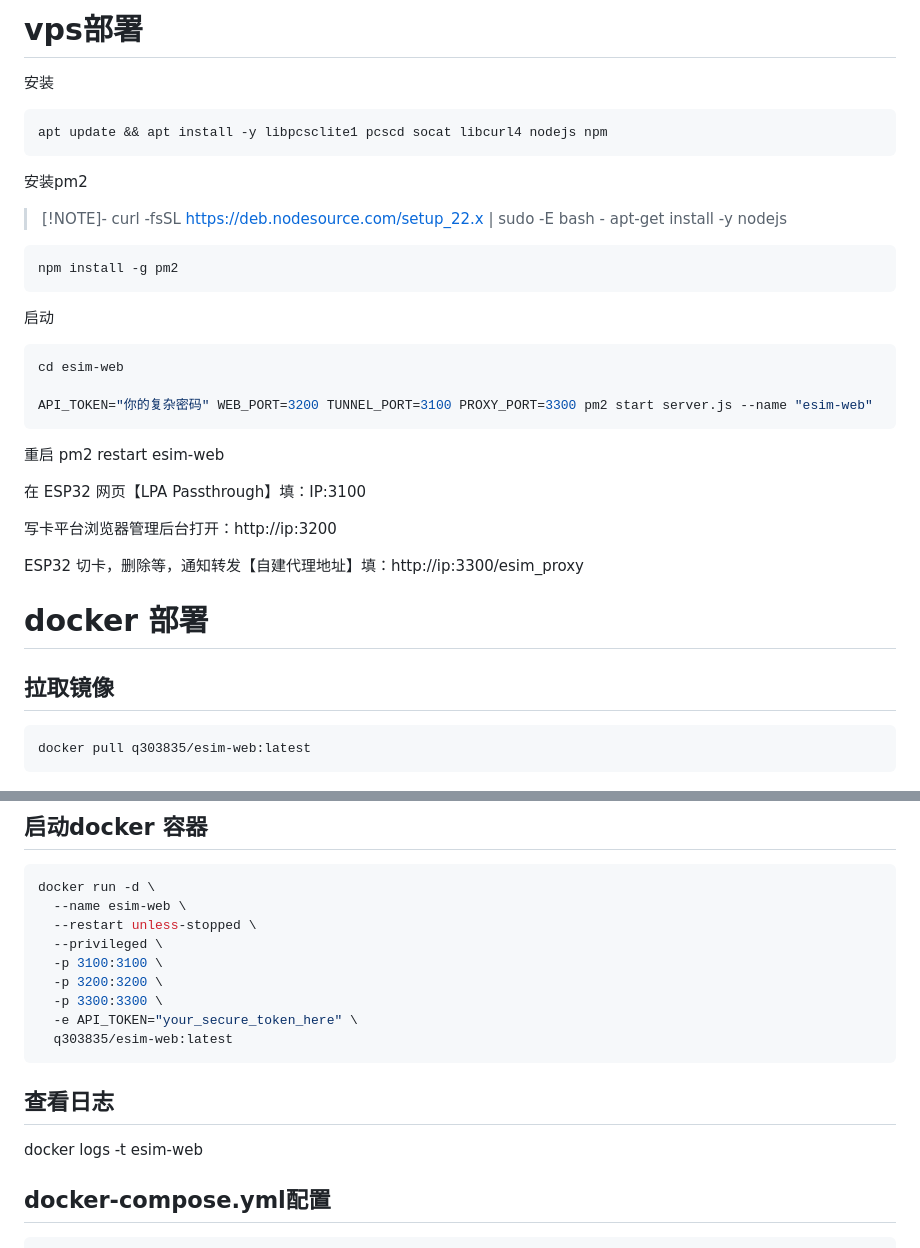
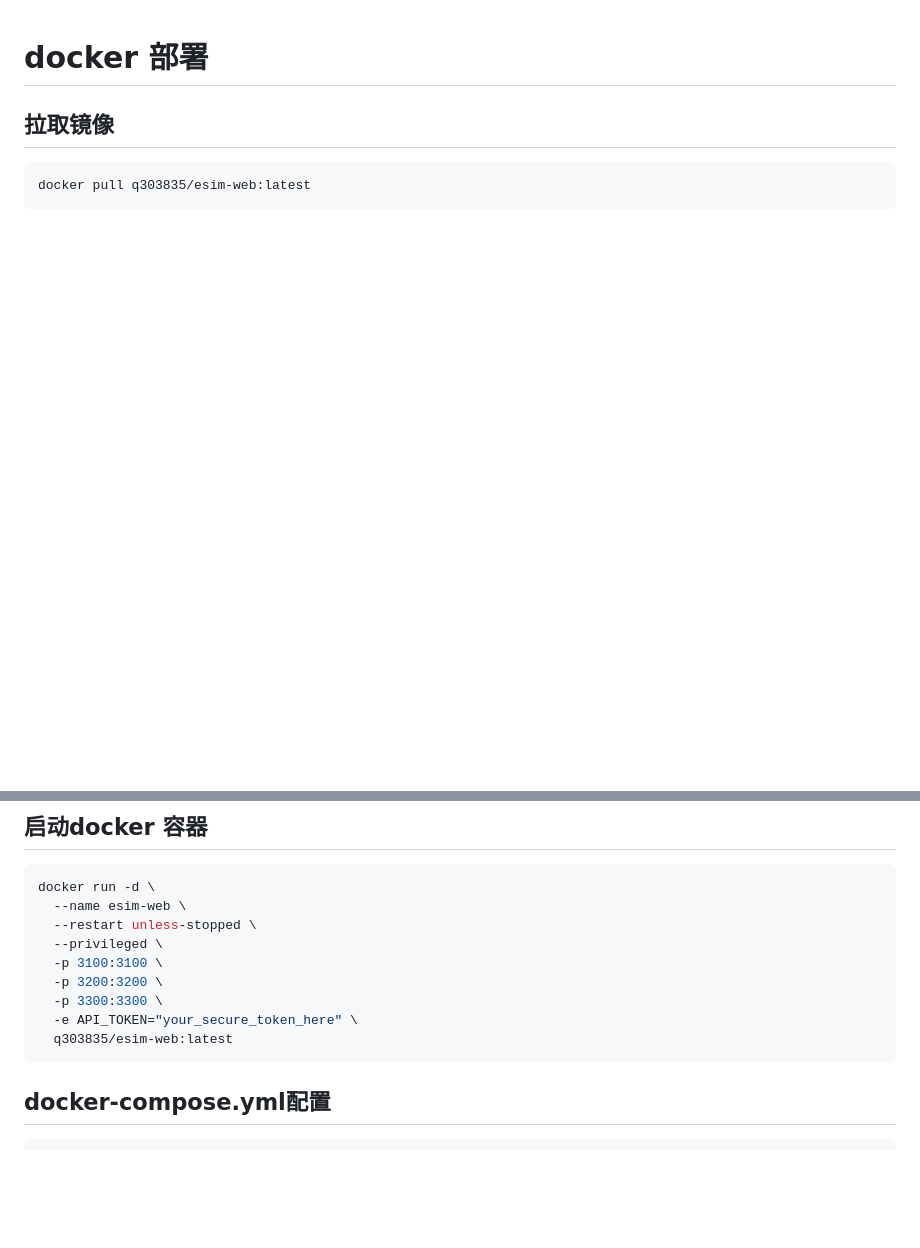
Before and after one commit to Q303835/esim-web, a Markdown page: README.md, 2 parts joined by grey strips. Rendered like a GitHub page; blank space fills up the shorter version.

````diff
--- a/README.md
+++ b/README.md
@@ -1,38 +1,3 @@
-# vps部署
-
-安装
-``` bash
-apt update && apt install -y libpcsclite1 pcscd socat libcurl4 nodejs npm
-```
-
-安装pm2
-
-> [!NOTE]-
-> curl -fsSL https://deb.nodesource.com/setup_22.x | sudo -E bash -
-> apt-get install -y nodejs
-
-``` bash
-npm install -g pm2
-```
-
-启动
-``` bash
-cd esim-web
-
-API_TOKEN="你的复杂密码" WEB_PORT=3200 TUNNEL_PORT=3100 PROXY_PORT=3300 pm2 start server.js --name "esim-web"
-```
-
-重启
-pm2 restart esim-web
-
-在 ESP32 网页【LPA Passthrough】填：IP:3100
-
-写卡平台浏览器管理后台打开：http://ip:3200
-
-ESP32 切卡，删除等，通知转发【自建代理地址】填：http://ip:3300/esim_proxy
-
-
-
 # docker 部署
 
 ## 拉取镜像
@@ -53,9 +18,6 @@ docker run -d \
   q303835/esim-web:latest
 ```
 
-## 查看日志
-
-docker logs -t esim-web
 
 ## docker-compose.yml配置
 
````
Also changed, not shown: other parts of README.md (+51 -0 lines), img/docker.png (added), img/pm2.png (added), img/pm21.png (added).
